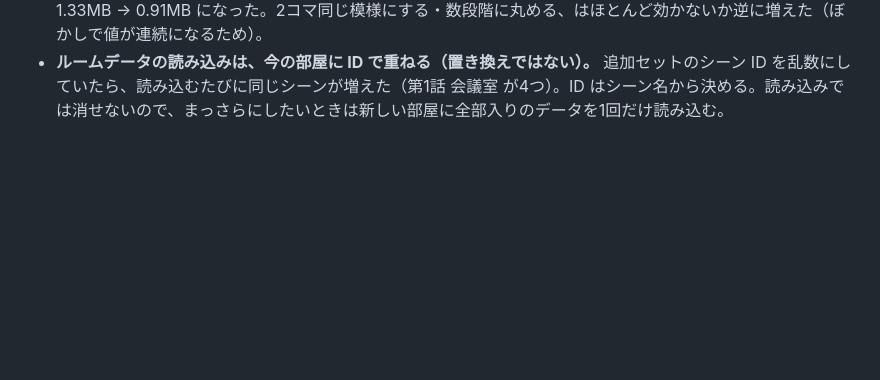
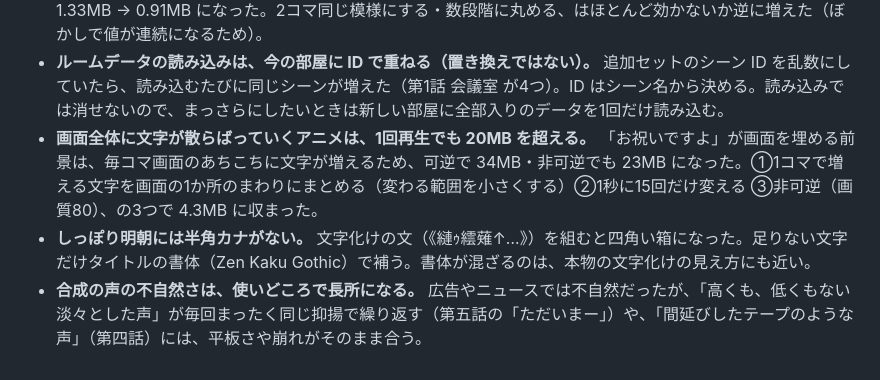
Before and after one commit to kyuudou812-max/songscope, a Markdown page: ccfolia-opening/README.md, the part around the change. Drawn GitHub-style; blank space fills up the shorter version.

Commit message:
知見：散らばる文字のアニメの容量、半角カナの書体、合成の声の使いどころ
Co-Authored-By: Claude Opus 5.5 <noreply@anthropic.com>
Claude-Session: https://claude.ai/code/session_01KhdEcKHgixs4cPfEhq4zA8

```diff
--- a/ccfolia-opening/README.md
+++ b/ccfolia-opening/README.md
@@ -85,3 +85,6 @@ CoCシナリオ「暗闇の向こうに誰も居ない事を証明して下さ
 - **絵の中の物を「動かした形」に描き直すのは、計算より画像生成に任せる。** ドアを話ごとに開いていく表現は、黒い帯を塗る・板を縮める・遠近で回す、の3通りとも「不自然」だった（暗闇の継ぎ目、床の光、板の厚みが合わない）。ChatGPT に同じ絵のドアだけを開き具合違いで描き直してもらい、ドアのまわりだけを切り取ってはめ込んだら自然になった。はめ込む前に、まわりの壁で色の差をそろえる。
 - **動く層の容量は、毎コマ変わる乱数の量で決まる。** 隙間のざらつきは、明るさと濃さの両方をばらつかせると隙間が広い話で 5MB を超えた。濃さを一定にして明るさだけをばらつかせたら、見た目の幅は同じまま 1.33MB → 0.91MB になった。2コマ同じ模様にする・数段階に丸める、はほとんど効かないか逆に増えた（ぼかしで値が連続になるため）。
 - **ルームデータの読み込みは、今の部屋に ID で重ねる（置き換えではない）。** 追加セットのシーン ID を乱数にしていたら、読み込むたびに同じシーンが増えた（第1話 会議室 が4つ）。ID はシーン名から決める。読み込みでは消せないので、まっさらにしたいときは新しい部屋に全部入りのデータを1回だけ読み込む。
+- **画面全体に文字が散らばっていくアニメは、1回再生でも 20MB を超える。** 「お祝いですよ」が画面を埋める前景は、毎コマ画面のあちこちに文字が増えるため、可逆で 34MB・非可逆でも 23MB になった。①1コマで増える文字を画面の1か所のまわりにまとめる（変わる範囲を小さくする）②1秒に15回だけ変える ③非可逆（画質80）、の3つで 4.3MB に収まった。
+- **しっぽり明朝には半角カナがない。** 文字化けの文（《縺ｩ繧薙↑…》）を組むと四角い箱になった。足りない文字だけタイトルの書体（Zen Kaku Gothic）で補う。書体が混ざるのは、本物の文字化けの見え方にも近い。
+- **合成の声の不自然さは、使いどころで長所になる。** 広告やニュースでは不自然だったが、「高くも、低くもない淡々とした声」が毎回まったく同じ抑揚で繰り返す（第五話の「ただいまー」）や、「間延びしたテープのような声」（第四話）には、平板さや崩れがそのまま合う。
```
